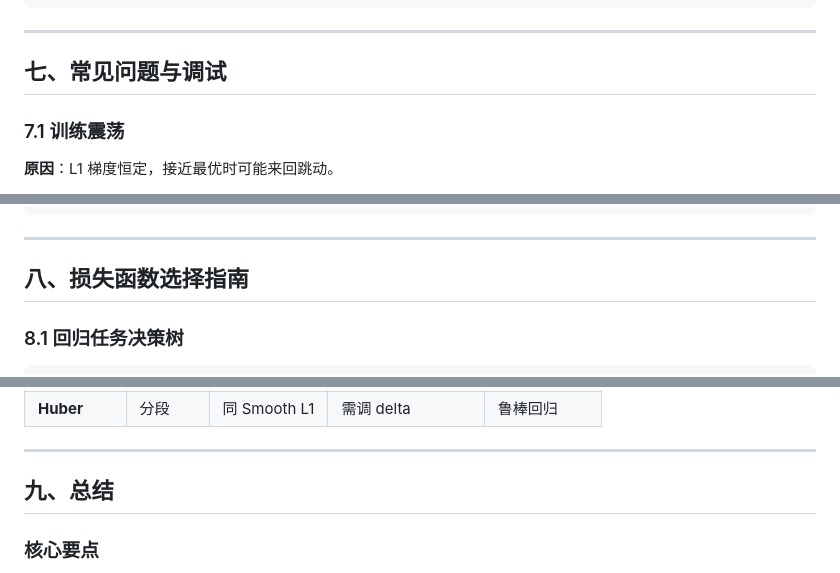
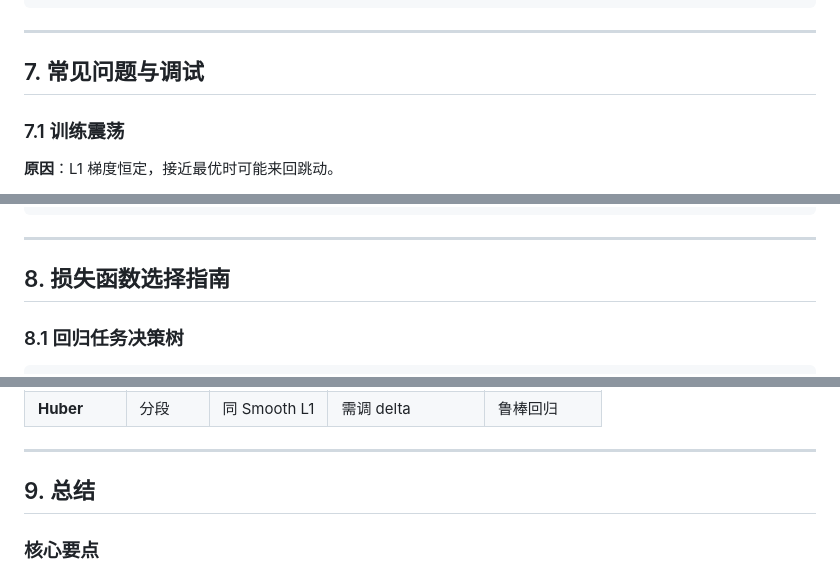
Before and after one commit to wanghaiyang1930/wanghaiyang1930.github.io, a Markdown page: docs/deeplearning/l1_loss.md, 3 parts joined by grey strips. Rendered like a GitHub page.

```diff
--- a/docs/deeplearning/l1_loss.md
+++ b/docs/deeplearning/l1_loss.md
@@ -497,7 +497,7 @@ loss = λ_L1 * L1_loss + λ_GIoU * GIoU_loss
 
 ---
 
-## 七、常见问题与调试
+## 7. 常见问题与调试
 
 ### 7.1 训练震荡
 
@@ -545,7 +545,7 @@ with torch.no_grad():
 
 ---
 
-## 八、损失函数选择指南
+## 8. 损失函数选择指南
 
 ### 8.1 回归任务决策树
 
@@ -580,7 +580,7 @@ with torch.no_grad():
 
 ---
 
-## 九、总结
+## 9. 总结
 
 ### 核心要点
 
```
Also changed, not shown: other parts of docs/deeplearning/l1_loss.md (+12 -14 lines).
